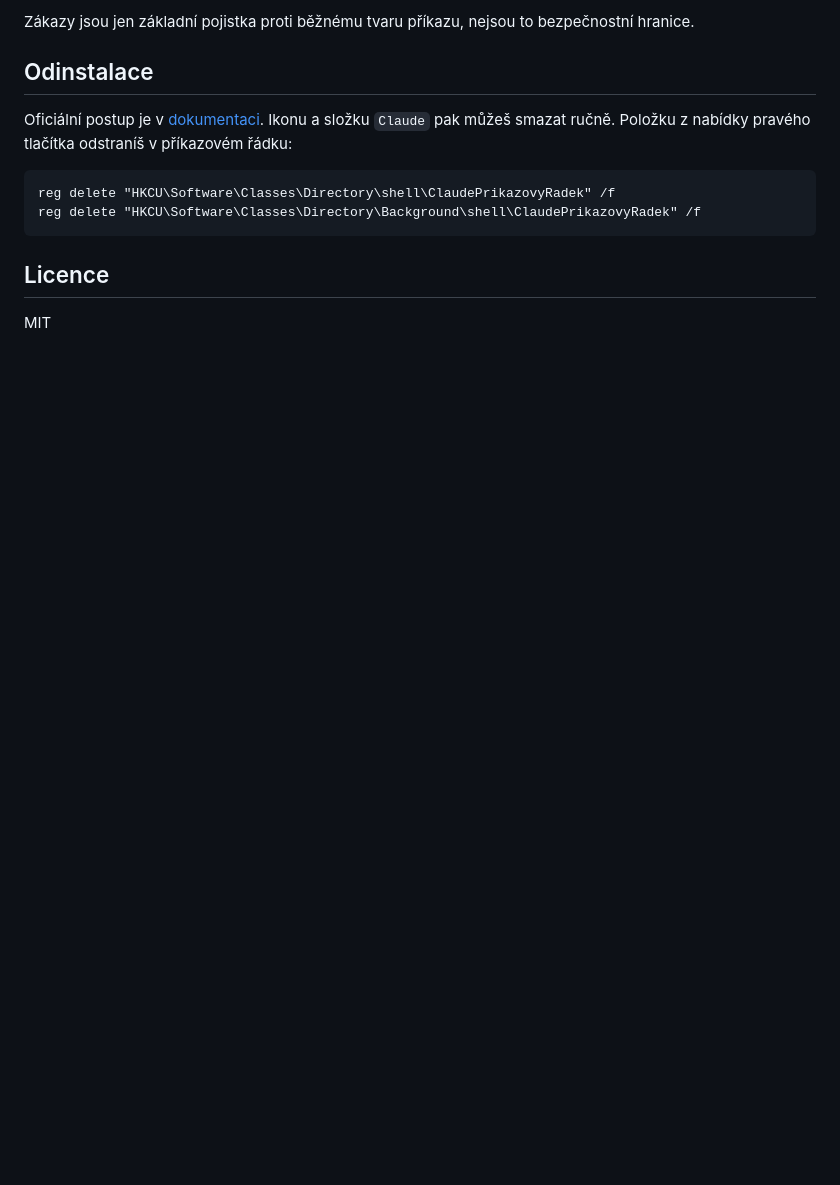
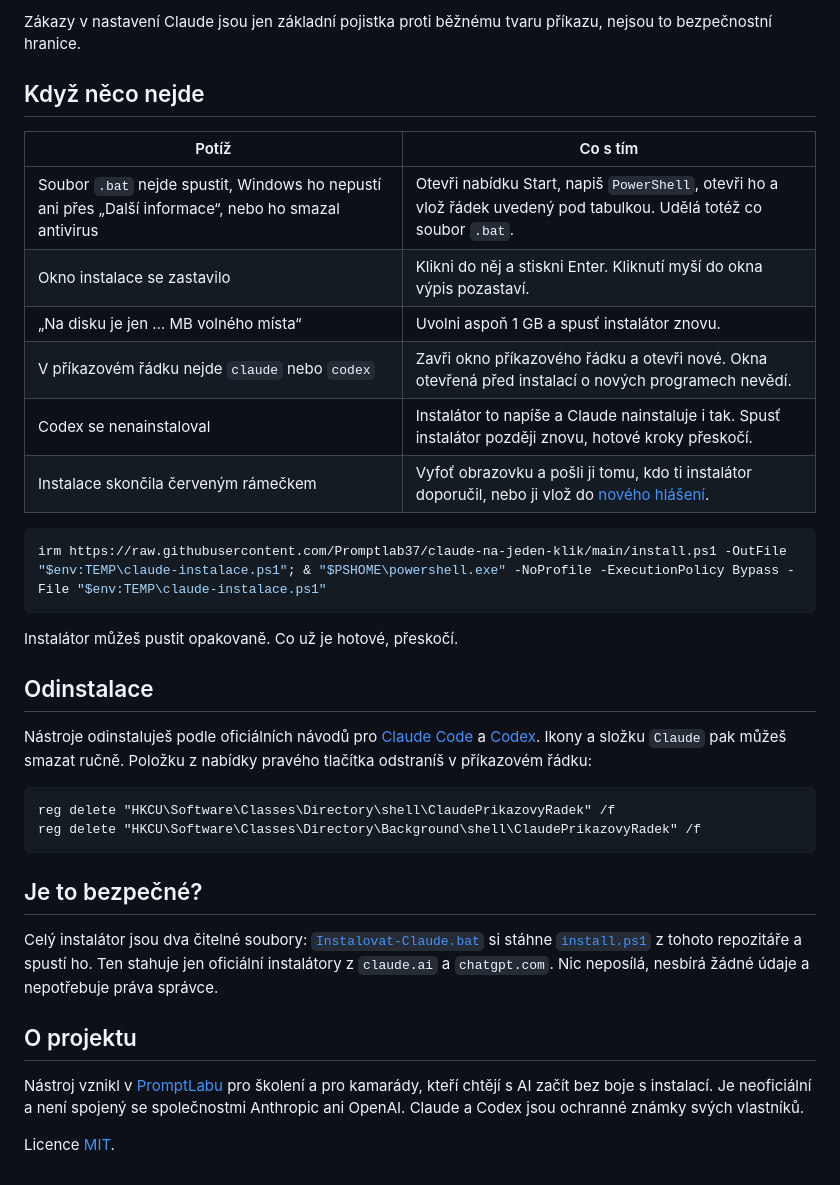
Before and after one commit to Promptlab37/claude-na-jeden-klik, a Markdown page: README.md, the part around one of its changes. Rendered like a GitHub page; blank space fills up the shorter version.

````diff
--- a/README.md
+++ b/README.md
@@ -59,15 +94,38 @@ Chceš, aby se Claude ptal? V okně Claude stiskni `Shift+Tab`, nebo v souboru `
 
-Zákazy jsou jen základní pojistka proti běžnému tvaru příkazu, nejsou to bezpečnostní hranice.
+Zákazy v nastavení Claude jsou jen základní pojistka proti běžnému tvaru příkazu, nejsou to bezpečnostní hranice.
+
+## Když něco nejde
+
+| Potíž | Co s tím |
+|---|---|
+| Soubor `.bat` nejde spustit, Windows ho nepustí ani přes „Další informace“, nebo ho smazal antivirus | Otevři nabídku Start, napiš `PowerShell`, otevři ho a vlož řádek uvedený pod tabulkou. Udělá totéž co soubor `.bat`. |
+| Okno instalace se zastavilo | Klikni do něj a stiskni Enter. Kliknutí myší do okna výpis pozastaví. |
+| „Na disku je jen … MB volného místa“ | Uvolni aspoň 1 GB a spusť instalátor znovu. |
+| V příkazovém řádku nejde `claude` nebo `codex` | Zavři okno příkazového řádku a otevři nové. Okna otevřená před instalací o nových programech nevědí. |
+| Codex se nenainstaloval | Instalátor to napíše a Claude nainstaluje i tak. Spusť instalátor později znovu, hotové kroky přeskočí. |
+| Instalace skončila červeným rámečkem | Vyfoť obrazovku a pošli ji tomu, kdo ti instalátor doporučil, nebo ji vlož do [nového hlášení](https://github.com/Promptlab37/claude-na-jeden-klik/issues/new). |
+
+```powershell
+irm https://raw.githubusercontent.com/Promptlab37/claude-na-jeden-klik/main/install.ps1 -OutFile "$env:TEMP\claude-instalace.ps1"; & "$PSHOME\powershell.exe" -NoProfile -ExecutionPolicy Bypass -File "$env:TEMP\claude-instalace.ps1"
+```
+
+Instalátor můžeš pustit opakovaně. Co už je hotové, přeskočí.
 
 ## Odinstalace
 
-Oficiální postup je v [dokumentaci](https://code.claude.com/docs/en/setup). Ikonu a složku `Claude` pak můžeš smazat ručně. Položku z nabídky pravého tlačítka odstraníš v příkazovém řádku:
+Nástroje odinstaluješ podle oficiálních návodů pro [Claude Code](https://code.claude.com/docs/en/setup) a [Codex](https://developers.openai.com/codex/cli). Ikony a složku `Claude` pak můžeš smazat ručně. Položku z nabídky pravého tlačítka odstraníš v příkazovém řádku:
 
 ```
 reg delete "HKCU\Software\Classes\Directory\shell\ClaudePrikazovyRadek" /f
 reg delete "HKCU\Software\Classes\Directory\Background\shell\ClaudePrikazovyRadek" /f
 ```
 
-## Licence
+## Je to bezpečné?
 
-MIT
+Celý instalátor jsou dva čitelné soubory: [`Instalovat-Claude.bat`](Instalovat-Claude.bat) si stáhne [`install.ps1`](install.ps1) z tohoto repozitáře a spustí ho. Ten stahuje jen oficiální instalátory z `claude.ai` a `chatgpt.com`. Nic neposílá, nesbírá žádné údaje a nepotřebuje práva správce.
+
+## O projektu
+
+Nástroj vznikl v [PromptLabu](https://promptlab.cz) pro školení a pro kamarády, kteří chtějí s AI začít bez boje s instalací. Je neoficiální a není spojený se společnostmi Anthropic ani OpenAI. Claude a Codex jsou ochranné známky svých vlastníků.
+
+Licence [MIT](LICENSE).
````
Also changed, not shown: other parts of README.md (+60 -25 lines), docs/banner.jpg (added), docs/instalace.png (added), 2 other files.
